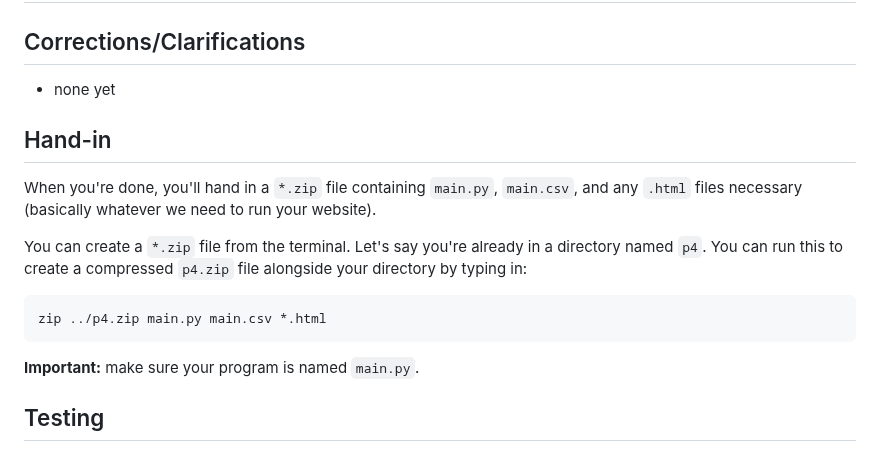
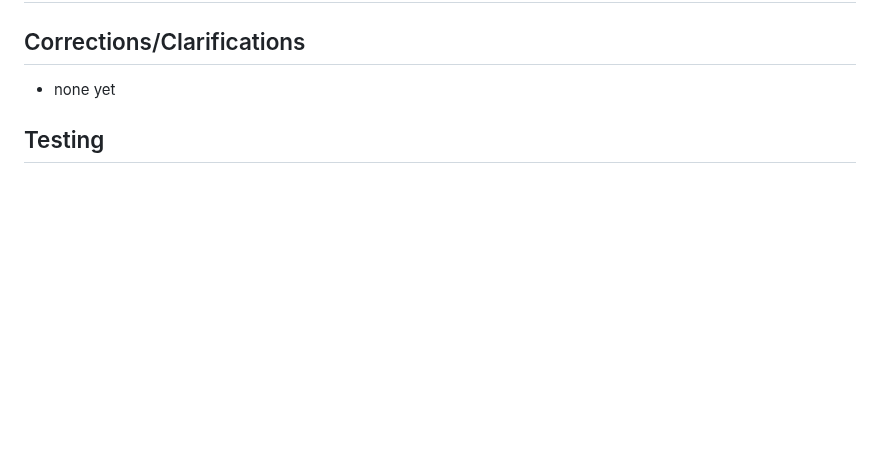
Before and after one commit to Peters-17/Web-application, a Markdown page: README.md, the part around the change. Rendered like a GitHub page; blank space fills up the shorter version.

````diff
--- a/README.md
+++ b/README.md
@@ -3,22 +3,6 @@
 ## Corrections/Clarifications
 
 * none yet
-
-## Hand-in
-
-When you're done, you'll hand in a `*.zip` file containing `main.py`,
-`main.csv`, and any `.html` files necessary (basically whatever we need
-to run your website).
-
-You can create a `*.zip` file from the terminal. Let's say you're already in
-a directory named `p4`. You can run this to create a compressed `p4.zip`
-file alongside your directory by typing in:
-
-```
-zip ../p4.zip main.py main.csv *.html
-```
-
-**Important:** make sure your program is named `main.py`.
 
 ## Testing
 Run `python3 tester.py` inside of your `p4` directory (your program must be named `main.py`) and work on fixing any issues.
````
